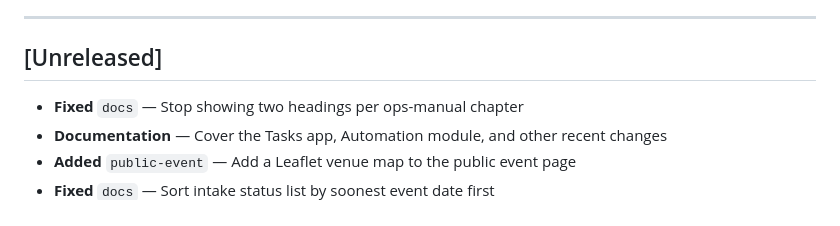
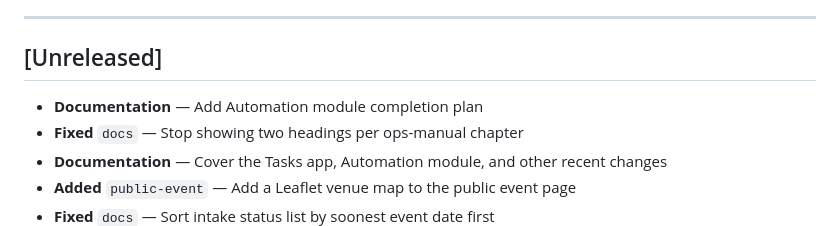
Before and after one commit to chrisrobison/panic-backstage, a Markdown page: CHANGELOG.md, the part around the change. Rendered like a GitHub page.

```diff
--- a/CHANGELOG.md
+++ b/CHANGELOG.md
@@ -10,6 +10,7 @@ a new empty [Unreleased] block above it.
 ---
 
 ## [Unreleased]
+- **Documentation** — Add Automation module completion plan
 - **Fixed** `docs` — Stop showing two headings per ops-manual chapter
 - **Documentation** — Cover the Tasks app, Automation module, and other recent changes
 - **Added** `public-event` — Add a Leaflet venue map to the public event page
```
Also changed, not shown: docs/automation-module-completion-plan.md (added, +308 -0 lines).
